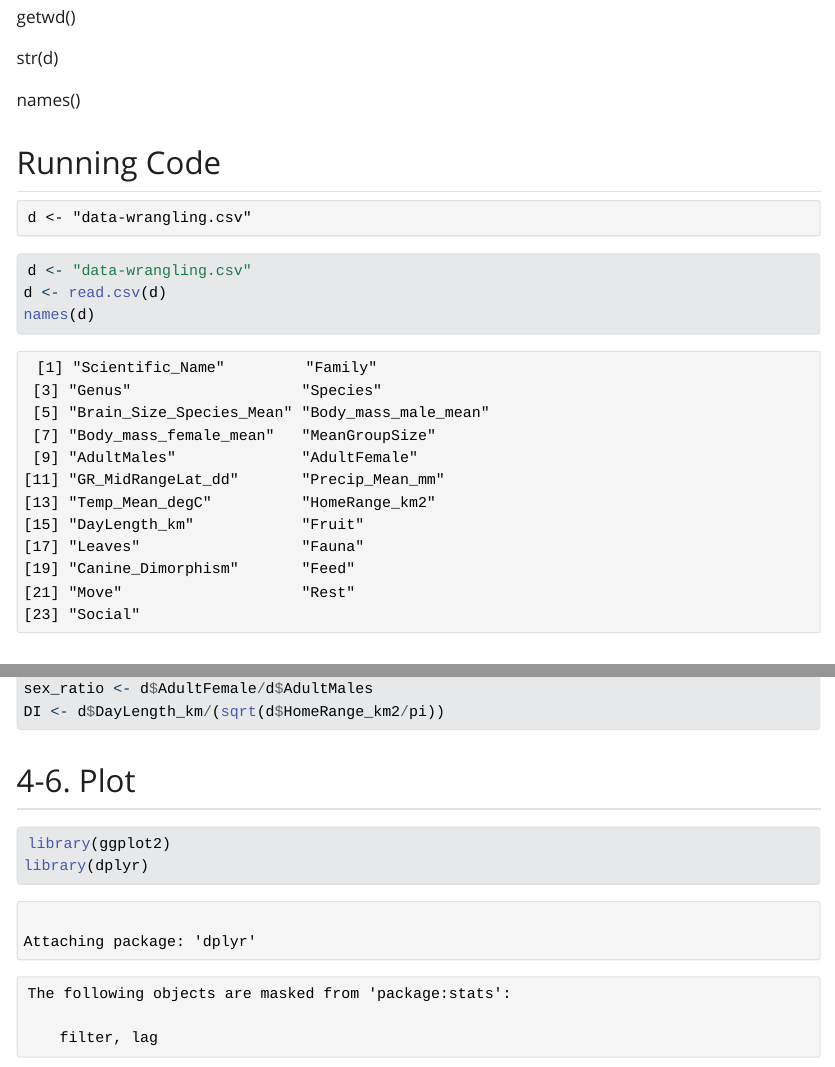
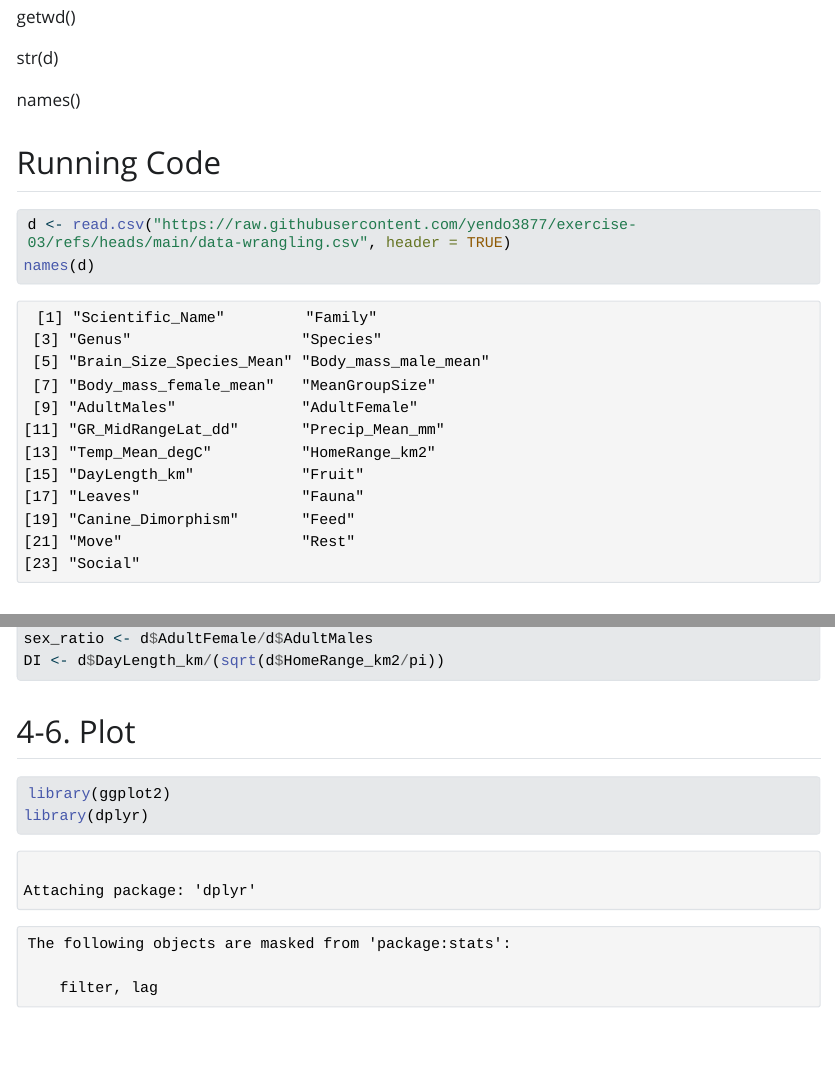
Before and after one commit to yendo3877/exercise-03, a Quarto document (exercise-3.qmd): the page in a window 1100 px wide, from 220 px down, and a second part further down, joined at a grey line. The pictures show the output file exercise-3.html that the author committed with the source, opened offline; Quarto's library style sheets are replaced by a plain one without menus; long lines of code are wrapped.

Commit message:
A commit from my local repo

````diff
--- a/exercise-3.qmd
+++ b/exercise-3.qmd
@@ -23,8 +18,6 @@ d <- "data-wrangling.csv"
 ```{r}
-d <- "data-wrangling.csv"
-d <- read.csv(d)
+d <- read.csv("https://raw.githubusercontent.com/yendo3877/exercise-03/refs/heads/main/data-wrangling.csv", header = TRUE)
 names(d)
-
 ```
 
 ## 1-3. Create variables
````
Also changed, not shown: exercise-3.html, exercise-3_files/figure-html/unnamed-chunk-11-1.png, exercise-3.qmd (17 more changed lines), 1 other file.
